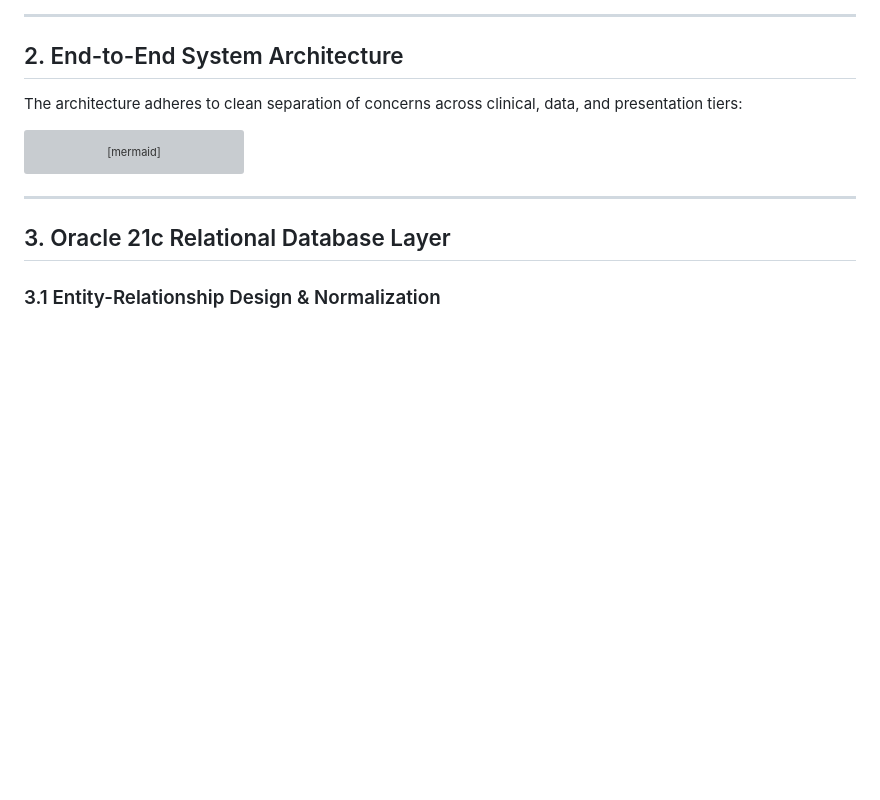
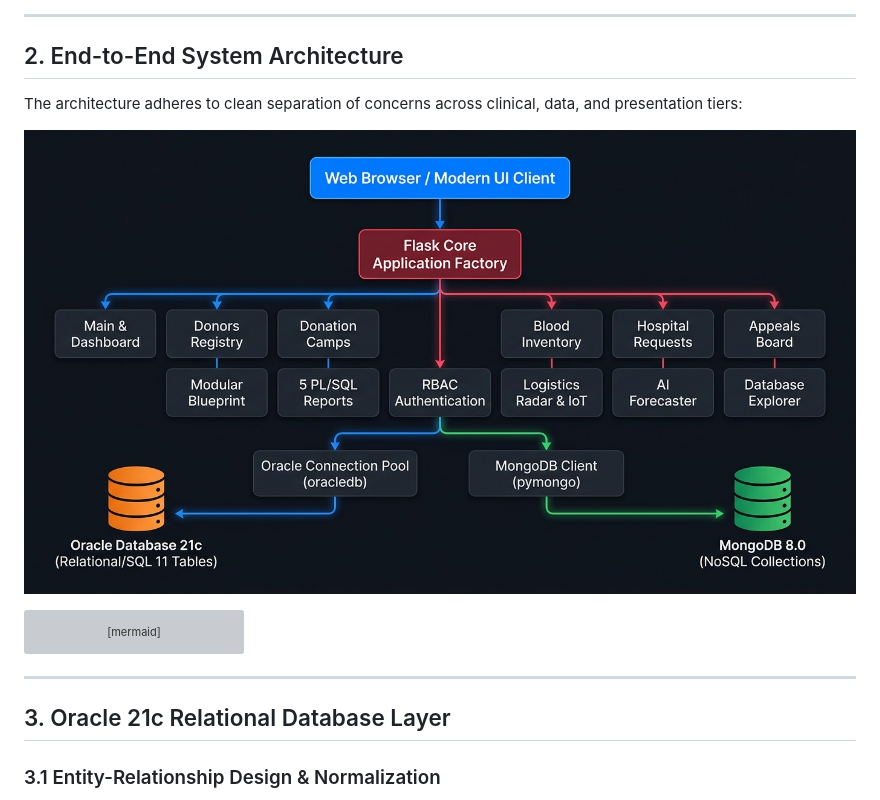
Before and after one commit to amryahd18/LifeLine-Connect, a Markdown page: PROJECT_SUMMARY_A_Z.md, the part around the change. Drawn GitHub-style; pictures changed too: docs/system_architecture_diagram.jpg (added); blank space fills up the shorter version; grey boxes are pictures that could not be loaded.

Commit message:
docs: add visual system architecture diagram image and embed in master dossier

````diff
--- a/PROJECT_SUMMARY_A_Z.md
+++ b/PROJECT_SUMMARY_A_Z.md
@@ -75,6 +75,8 @@ To solve this, LifeLine Connect combines **Oracle Database 21c (Relational/SQL)*
 ## 2. End-to-End System Architecture
 
 The architecture adheres to clean separation of concerns across clinical, data, and presentation tiers:
+
+![End-to-End System Architecture](docs/system_architecture_diagram.jpg)
 
 ```mermaid
 graph TD
````
Also changed, not shown: 1 other file.
